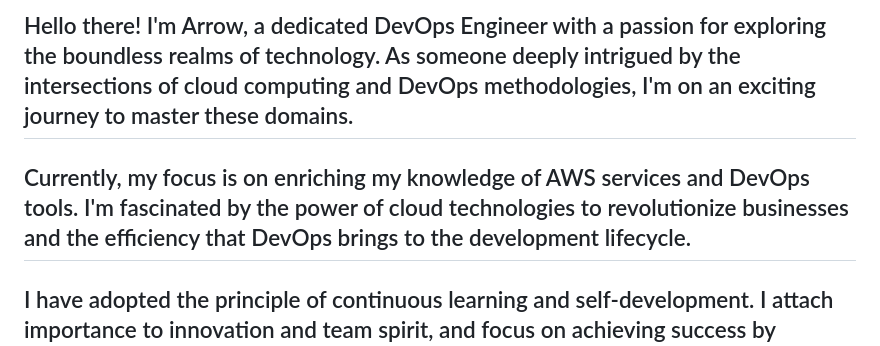
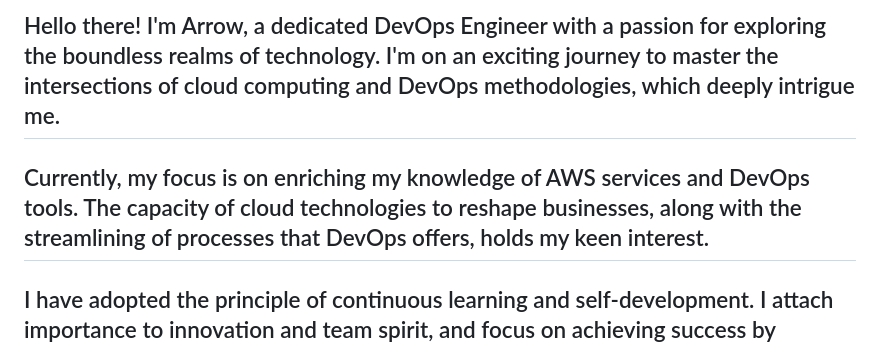
Before and after one commit to alparslanu6347/alparslanu6347, a Markdown page: README.md, the part around the change. Rendered like a GitHub page.

```diff
--- a/README.md
+++ b/README.md
@@ -1,5 +1,5 @@
-## Hello there! I'm Arrow, a dedicated DevOps Engineer with a passion for exploring the boundless realms of technology. As someone deeply intrigued by the intersections of cloud computing and DevOps methodologies, I'm on an exciting journey to master these domains.
-## Currently, my focus is on enriching my knowledge of AWS services and DevOps tools. I'm fascinated by the power of cloud technologies to revolutionize businesses and the efficiency that DevOps brings to the development lifecycle.
+## Hello there! I'm Arrow, a dedicated DevOps Engineer with a passion for exploring the boundless realms of technology. I'm on an exciting journey to master the intersections of cloud computing and DevOps methodologies, which deeply intrigue me.
+## Currently, my focus is on enriching my knowledge of AWS services and DevOps tools. The capacity of cloud technologies to reshape businesses, along with the streamlining of processes that DevOps offers, holds my keen interest.
 ## I have adopted the principle of continuous learning and self-development. I attach importance to innovation and team spirit, and focus on achieving success by working in a disciplined and efficient manner.
 
 
```
